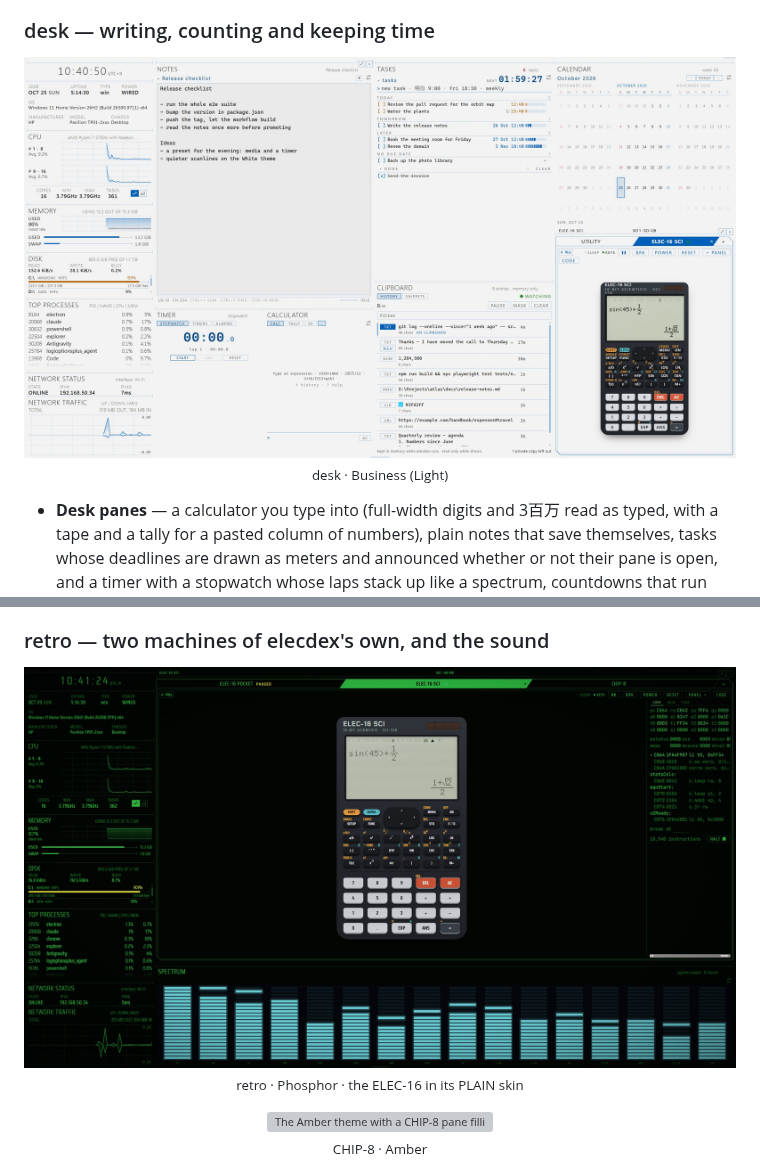
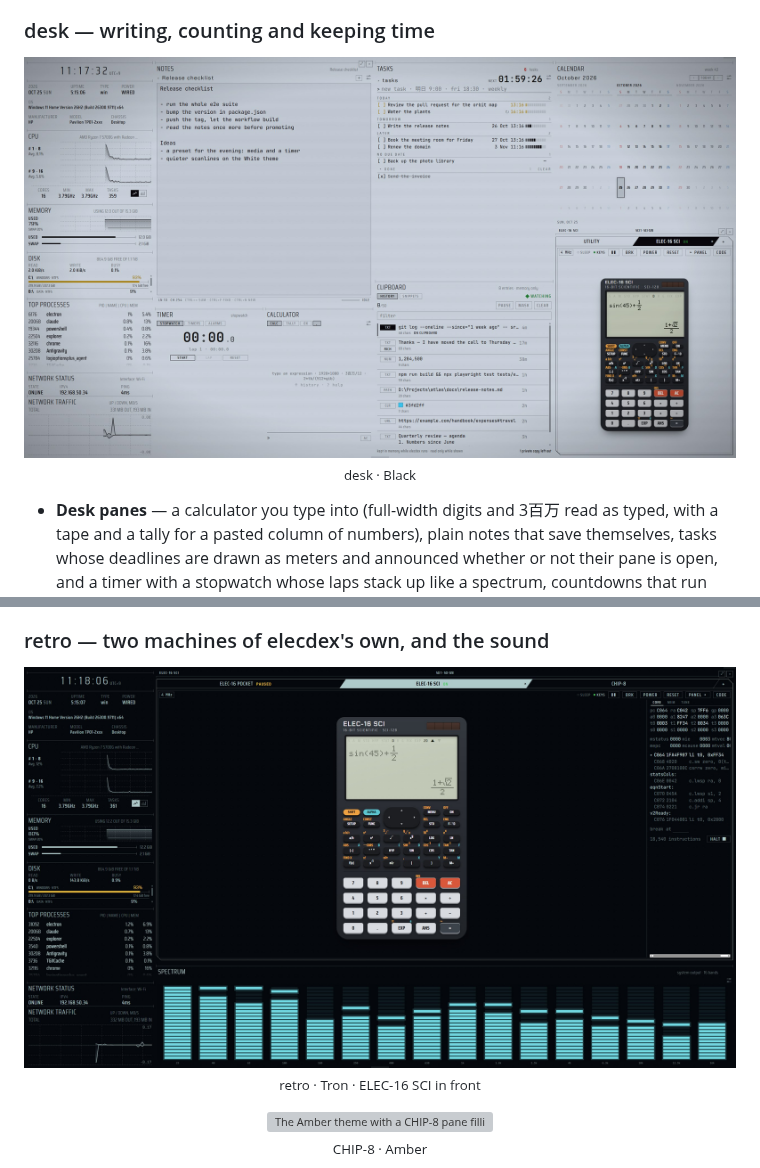
Before and after one commit to kurouna/elecdex, a Markdown page: README.md, 2 parts joined by grey strips. Drawn GitHub-style; pictures changed too: docs/screenshots/elecdex-desk.jpg, docs/screenshots/elecdex-retro.jpg; grey boxes are pictures that could not be loaded.

Commit message:
feat(screenshots): desk in Black, retro in Tron / desk は Black、retro は Tron で撮る
The two presets' shots in the themes chosen for them, the captions to match. / 2 つのプリセットのショットを選んだテーマで撮り、説明もそれに合わせた。

```diff
--- a/README.md
+++ b/README.md
@@ -138,8 +138,8 @@ The arrangement elecdex opens with, in the picture at the top (Tron).
 ### desk — writing, counting and keeping time
 
 <p align="center">
-  <img src="./docs/screenshots/elecdex-desk.jpg" alt="The desk preset in the Business (Light) theme: a notes pane with a release checklist, a timer and a calculator under it; a tasks pane with deadlines drawn as meters over a clipboard history of made-up copies; three months of the calendar over the calculator ELEC-16 SCI, in front of the utility pane's tab, answering sin(45)+1/2 with its exact form (1+√2)/2">
-  <br><sub>desk · Business (Light)</sub>
+  <img src="./docs/screenshots/elecdex-desk.jpg" alt="The desk preset in the Black theme: a notes pane with a release checklist, a timer and a calculator under it; a tasks pane with deadlines drawn as meters over a clipboard history of made-up copies; three months of the calendar over the calculator ELEC-16 SCI, in front of the utility pane's tab, answering sin(45)+1/2 with its exact form (1+√2)/2">
+  <br><sub>desk · Black</sub>
 </p>
 
 - **Desk panes** — a calculator you type into (full-width digits and 3百万 read as typed, with a
@@ -194,8 +194,8 @@ The arrangement elecdex opens with, in the picture at the top (Tron).
 ### retro — two machines of elecdex's own, and the sound
 
 <p align="center">
-  <img src="./docs/screenshots/elecdex-retro.jpg" alt="The retro preset in the Phosphor theme: the system column on the left; on the right one pane with ELEC-16, its calculator ELEC-16 SCI and CHIP-8 as tabs, the calculator in front in its SLATE body, its LCD answering sin(45)+1/2 with its exact form (1+√2)/2 over two rows of function keys and the number keys, its panel's CORE beside it with the registers and the ROM's code running; under it the spectrum at sixteen bands">
-  <br><sub>retro · Phosphor · the ELEC-16 in its PLAIN skin</sub>
+  <img src="./docs/screenshots/elecdex-retro.jpg" alt="The retro preset in the Tron theme: the system column on the left; on the right one pane with ELEC-16, its calculator ELEC-16 SCI and CHIP-8 as tabs, the calculator in front in its SLATE body, its LCD answering sin(45)+1/2 with its exact form (1+√2)/2 over two rows of function keys and the number keys, its panel's CORE beside it with the registers and the ROM's code running; under it the spectrum at sixteen bands">
+  <br><sub>retro · Tron · ELEC-16 SCI in front</sub>
 </p>
 
 <p align="center">
```
Also changed, not shown: README.ja.md (+4 -4 lines), README.zh-CN.md (+4 -4 lines), 1 other file.
